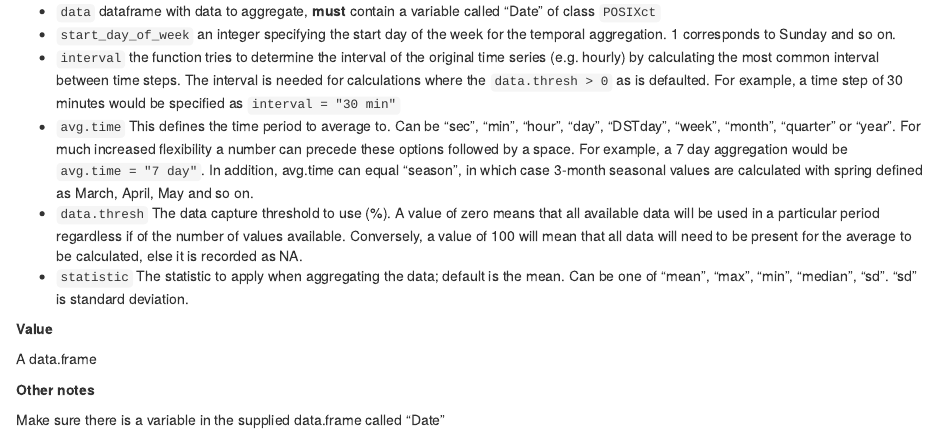
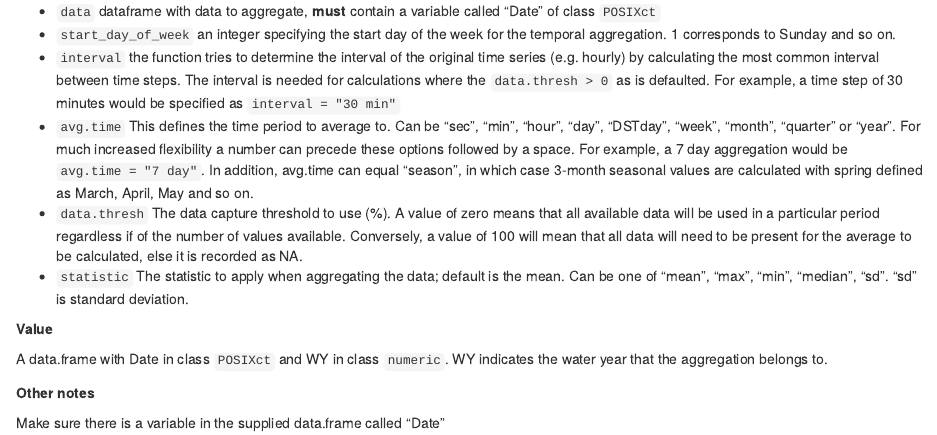
Before and after one commit to sjmarks/Meadow_SM, an R Markdown document (SM_Processing.Rmd): the page in a window 1100 px wide, from 10030 px down. Rendered offline with R 4.5, knitr and Pandoc, with nearby package versions; some code elsewhere in the file could not run offline.

Commit message:
clarification for temporal aggregation fun

```diff
--- a/SM_Processing.Rmd
+++ b/SM_Processing.Rmd
@@ -549,7 +549,7 @@ compiled_Marian_July2020  %>%
 
 **Value**
 
-A data.frame
+A data.frame with Date in class `POSIXct` and WY in class `numeric`. WY indicates the water year that the aggregation belongs to.
 
 **Other notes**
 
```
